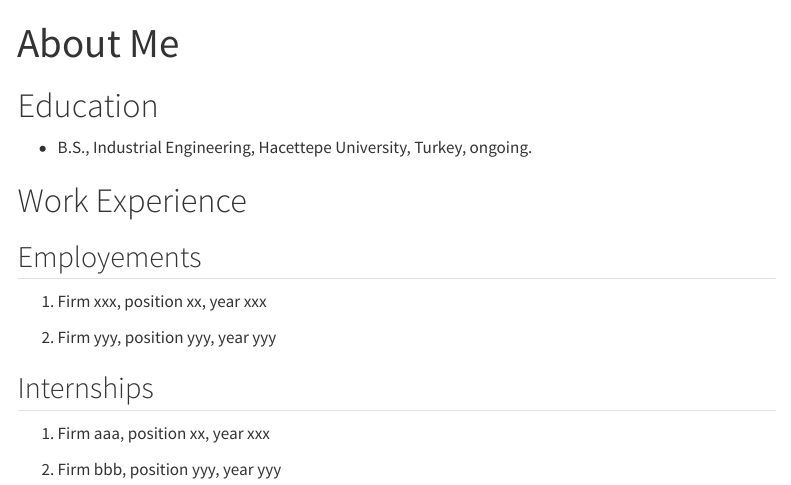
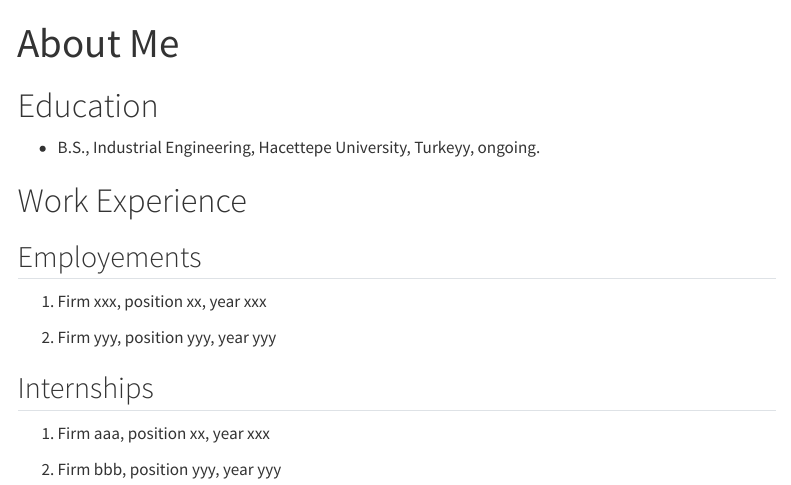
Before and after one commit to emu-hacettepe-analytics/emu430-fall2023-berkantaytemir, a Quarto document (about.qmd): the page in a window 1100 px wide, from its top. Rendered offline with R 4.5, knitr and Pandoc in place of Quarto, with nearby package versions; menus at the side of the page are left out.

Commit message:
Add files via upload

```diff
--- a/about.qmd
+++ b/about.qmd
@@ -5,7 +5,7 @@ sidebar: false
 
 # Education
 
--   B.S., Industrial Engineering, Hacettepe University, Turkey, ongoing.
+-   B.S., Industrial Engineering, Hacettepe University, Turkeyy, ongoing.
 
 # Work Experience
 
```
